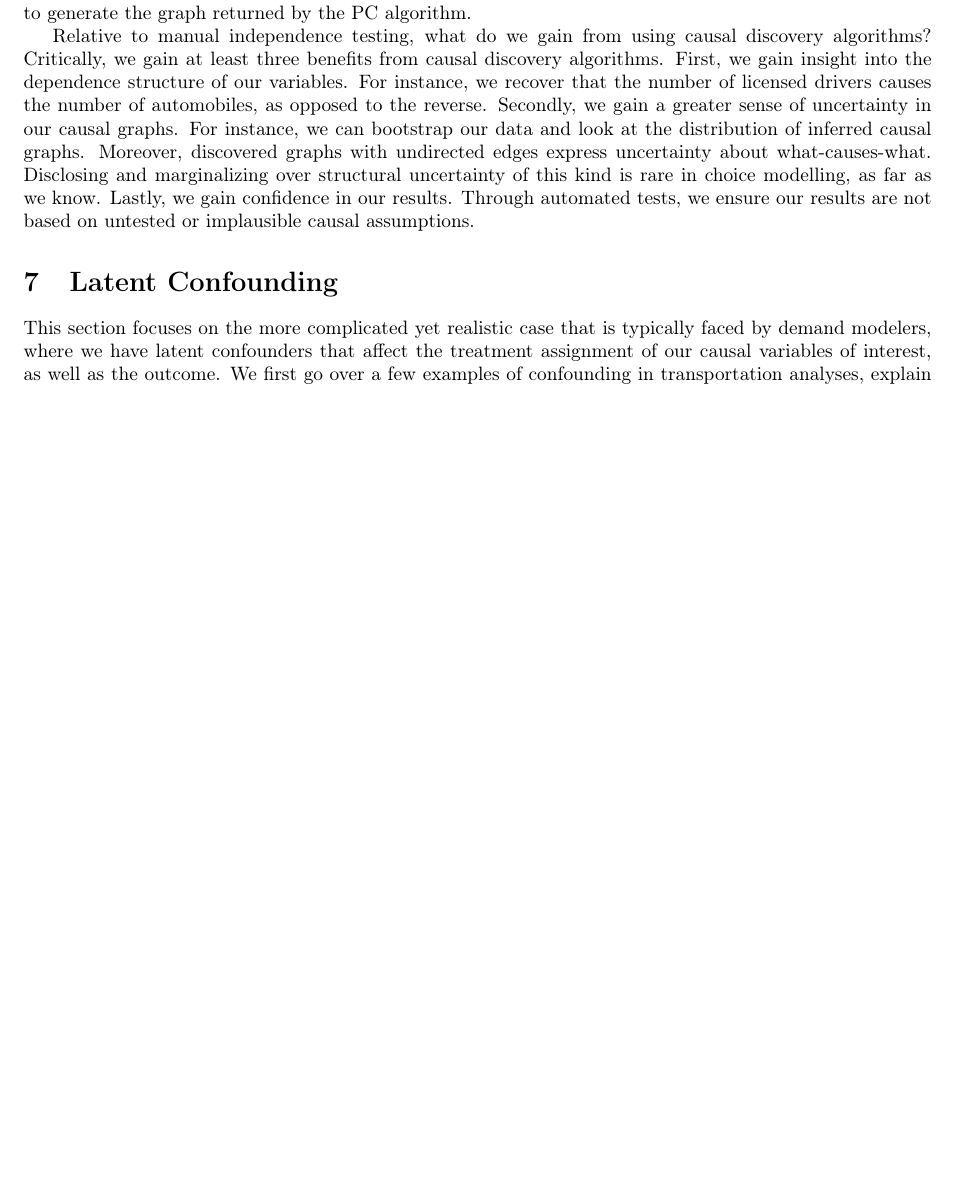
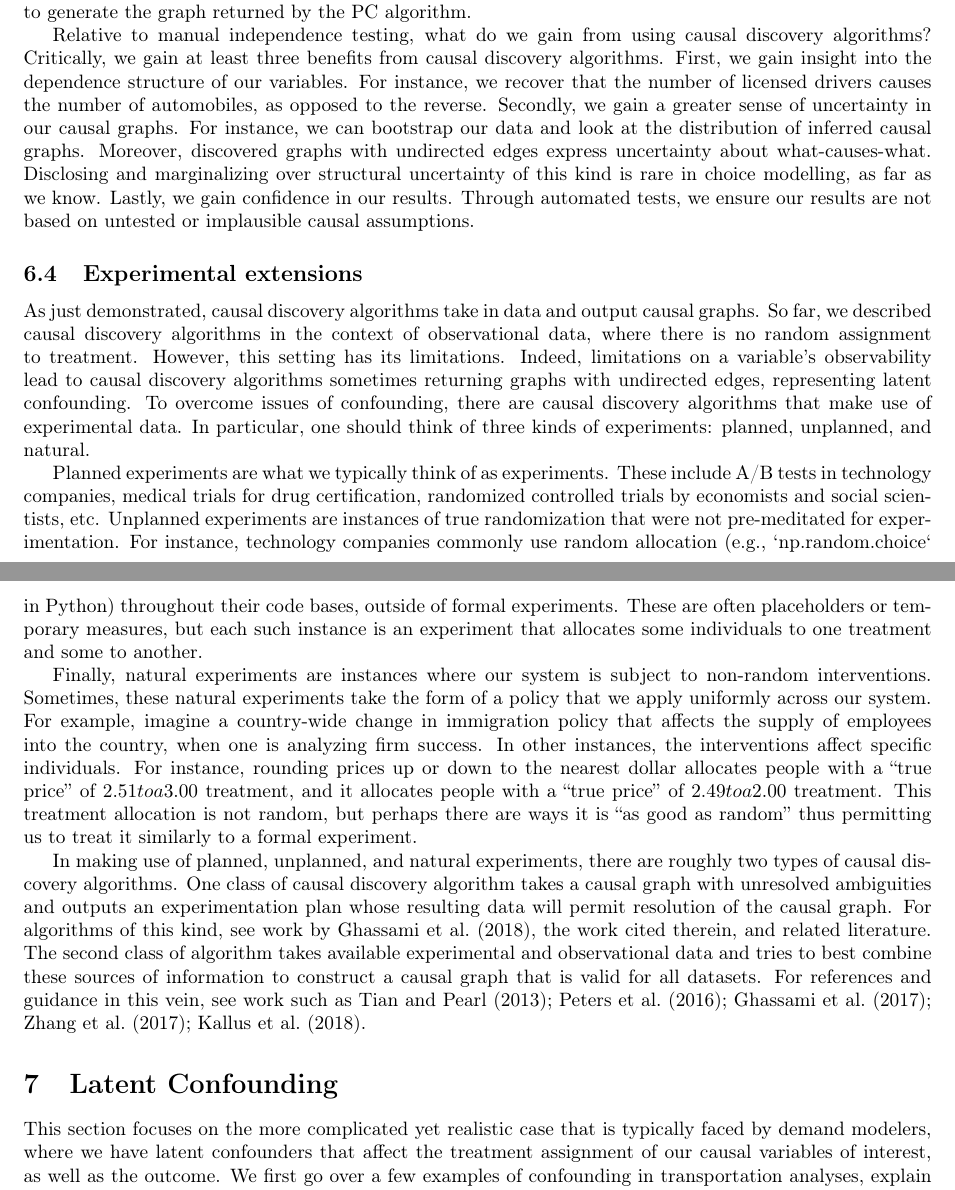
Before and after one commit to hassan-obeid/tr_b_causal_2020, a LaTeX document (article/main.tex, which reads article/sections/_6_graph_discovery.tex): part of page 21 of 29 before the commit and two parts of pages 21 and 22 of 29 after it, the two joined at a grey line, cut so that both start at the same text, the shorter picture padded with empty space. Compiled offline with pdfLaTeX.

Commit message:
Experimental discovery section (#156)
* First draft experimental causal discovery section

* Small edits

* Adding final reference

* Clarifying diff btwn 2 kind of natural experiments

* Addressing some of Amine's comments

* Rephrasing description of informal experiments

```diff
--- a/article/sections/_6_graph_discovery.tex
+++ b/article/sections/_6_graph_discovery.tex
@@ -182,3 +183,32 @@ Moreover, discovered graphs with undirected edges express uncertainty about what
 Disclosing and marginalizing over structural uncertainty of this kind is rare in choice modelling, as far as we know.
 Lastly, we gain confidence in our results.
 Through automated tests, we ensure our results are not based on untested or implausible causal assumptions.
+
+\subsection{Experimental extensions}
+\label{sec:experimental-extension}
+
+As just demonstrated, causal discovery algorithms take in data and output causal graphs.
+So far, we described causal discovery algorithms in the context of observational data, where there is no random assignment to treatment.
+However, this setting has its limitations.
+Indeed, limitations on a variable's observability lead to causal discovery algorithms sometimes returning graphs with undirected edges, representing latent confounding.
+To overcome issues of confounding, there are causal discovery algorithms that make use of experimental data.
+In particular, one should think of three kinds of experiments: planned, unplanned, and natural.
+
+Planned experiments are what we typically think of as experiments.
+These include A/B tests in technology companies, medical trials for drug certification, randomized controlled trials by economists and social scientists, etc.
+Unplanned experiments are instances of true randomization that were not pre-meditated for experimentation.
+For instance, technology companies commonly use random allocation (e.g., `np.random.choice` in Python) throughout their code bases, outside of formal experiments.
+These are often placeholders or temporary measures, but each such instance is an experiment that allocates some individuals to one treatment and some to another.
+
+Finally, natural experiments are instances where our system is subject to non-random interventions.
+Sometimes, these natural experiments take the form of a policy that we apply uniformly across our system.
+For example, imagine a country-wide change in immigration policy that affects the supply of employees into the country, when one is analyzing firm success.
+In other instances, the interventions affect specific individuals.
+For instance, rounding prices up or down to the nearest dollar allocates people with a ``true price'' of $2.51 to a $3.00 treatment, and it allocates people with a ``true price'' of $2.49 to a $2.00 treatment.
+This treatment allocation is not random, but perhaps there are ways it is ``as good as random'' thus permitting us to treat it similarly to a formal experiment.
+
+In making use of planned, unplanned, and natural experiments, there are roughly two types of causal discovery algorithms.
+One class of causal discovery algorithm takes a causal graph with unresolved ambiguities and outputs an experimentation plan whose resulting data will permit resolution of the causal graph.
+For algorithms of this kind, see work by \citet{ghassami_2018_budgeted}, the work cited therein, and related literature.
+The second class of algorithm takes available experimental and observational data and tries to best combine these sources of information to construct a causal graph that is valid for all datasets.
+For references and guidance in this vein, see work such as \citet{tian_2013_causal, peters_2016_causal, ghassami_2017_learning, zhang_2017_causal, kallus_2018_removing}.
```
Also changed, not shown: article/main.bib (+51 -0 lines), article/sections/_6_graph_discovery.tex (1 more changed lines).
